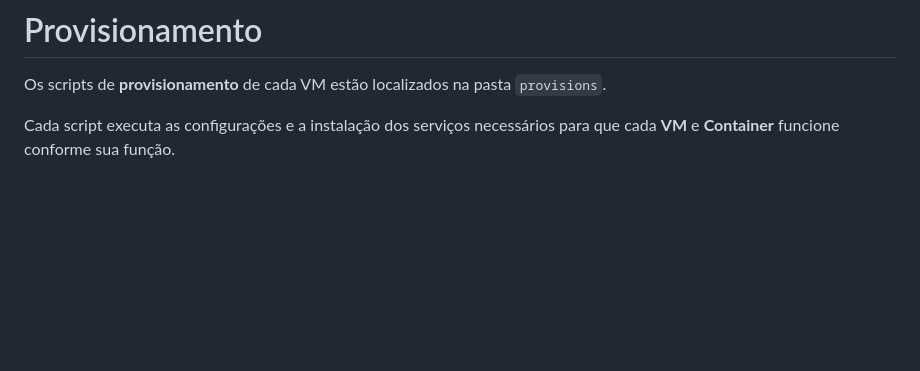
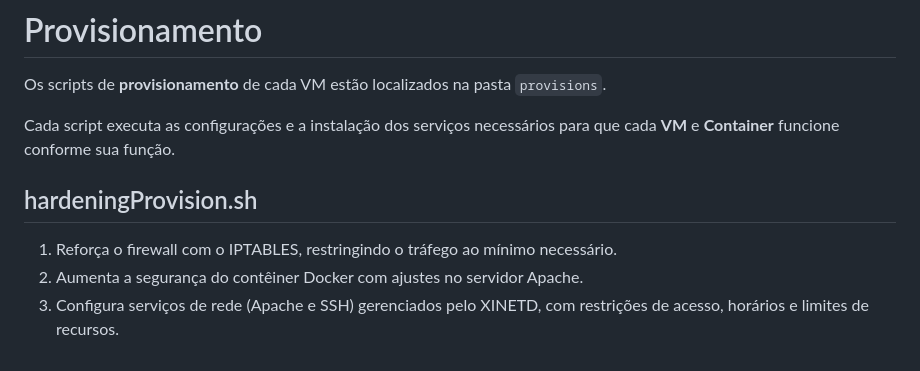
Before and after one commit to NeerdyBee/Seguran-aDaInforma-o-ProjetoFinal, a Markdown page: README.md, the part around the change. Rendered like a GitHub page; blank space fills up the shorter version.

```diff
--- a/README.md
+++ b/README.md
@@ -181,3 +181,9 @@ A estrutura de rede desenvolvida neste projeto consiste em uma rede privada com
 Os scripts de **provisionamento** de cada VM estão localizados na pasta `provisions`.
 
 Cada script executa as configurações e a instalação dos serviços necessários para que cada **VM** e **Container** funcione conforme sua função.
+
+## hardeningProvision.sh
+
+1. Reforça o firewall com o IPTABLES, restringindo o tráfego ao mínimo necessário.
+2. Aumenta a segurança do contêiner Docker com ajustes no servidor Apache.
+3. Configura serviços de rede (Apache e SSH) gerenciados pelo XINETD, com restrições de acesso, horários e limites de recursos.
```
